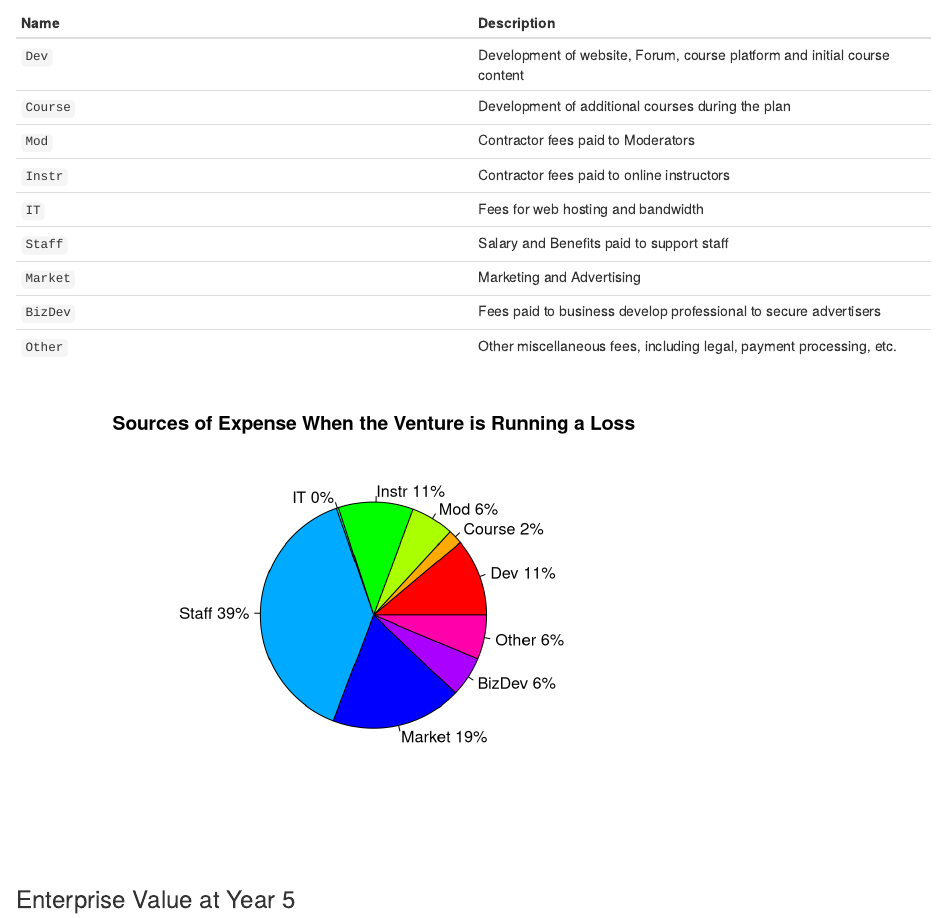
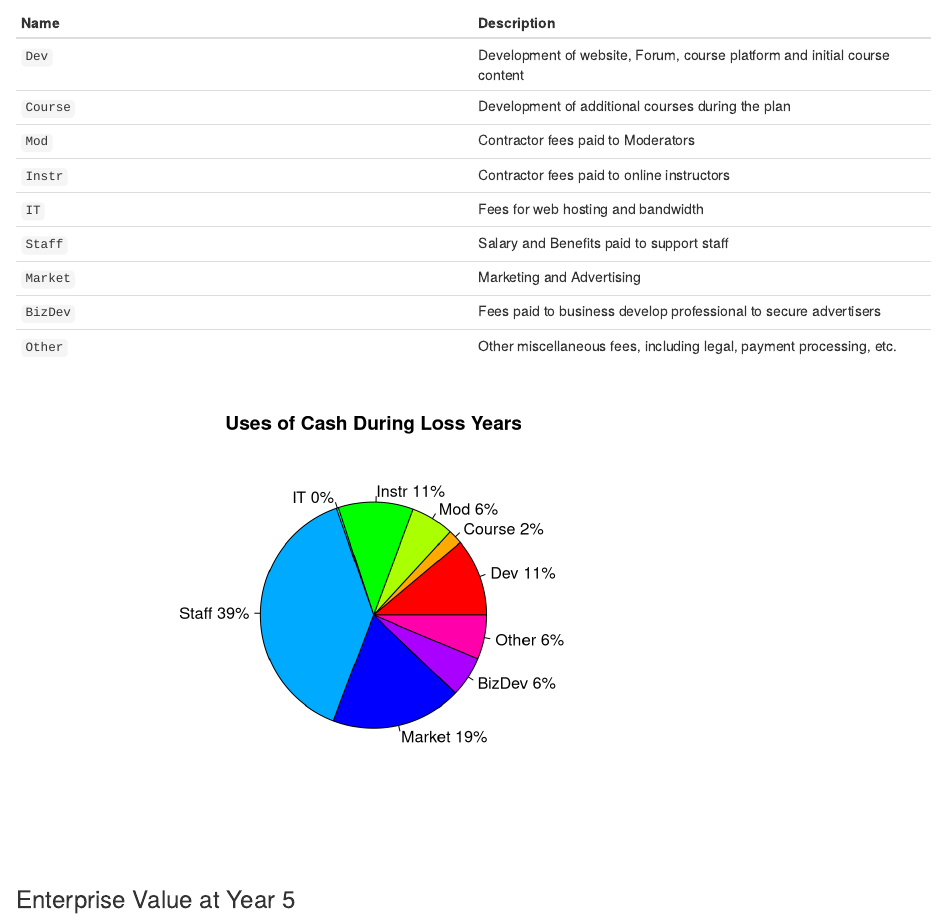
Before and after one commit to bradlindaas/PennGSE, an R Markdown document (Money-Thingy-Model-Analysis.Rmd): the page in a window 1100 px wide, from 2260 px down. Rendered offline with R 4.5, knitr and Pandoc, with nearby package versions; both versions are drawn in the output format of the newer one; drawn as R Markdown's standard HTML page in place of the format the file asks for.

Commit message:
Final MT

````diff
--- a/Money-Thingy-Model-Analysis.Rmd
+++ b/Money-Thingy-Model-Analysis.Rmd
@@ -2,7 +2,7 @@
 title: "Money Thingy Model Analysis"
 author: "Hilary Hunt & Brad Lindaas"
 date: "8/2/2015"
-output: pdf_document
+output: word_document
 ---
 
 ```{r, echo=FALSE}
@@ -110,7 +110,7 @@ pct <- round(slices/sum(slices)*100)
 lbls <- paste(lbls, pct) # add percents to labels
 lbls <- paste(lbls,"%",sep="") # ad % to labels
 pie(slices,labels = lbls, col=rainbow(length(lbls)),
-    main="Sources of Expense When the Venture is Running a Loss")
+    main="Uses of Cash During Loss Years")
 ```
 
 ### Enterprise Value at Year 5
````
Also changed, not shown: Money-Thingy-Model-Analysis.pdf, Money-Thingy-Model-Analysis.Rmd (2 more changed lines), 1 other file.
